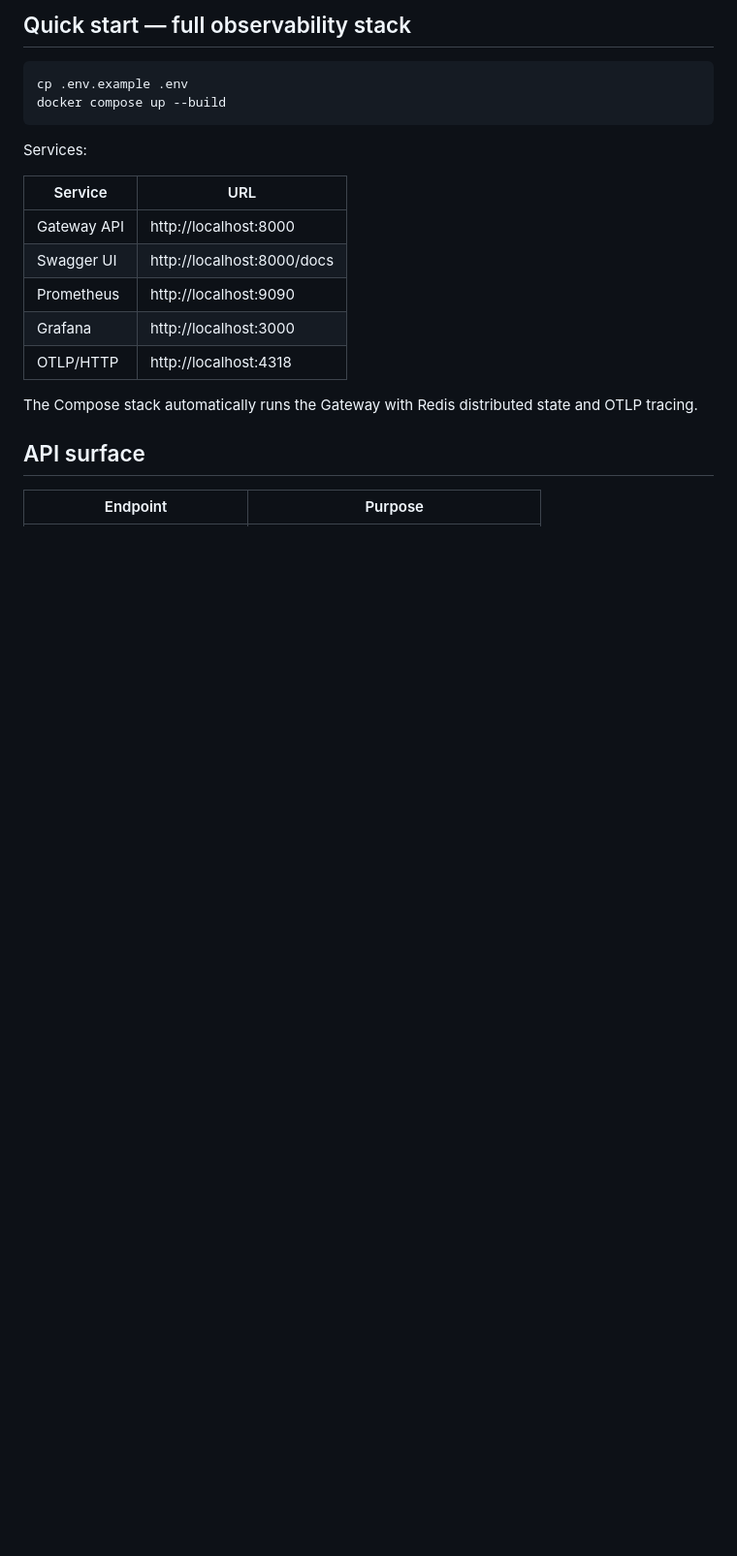
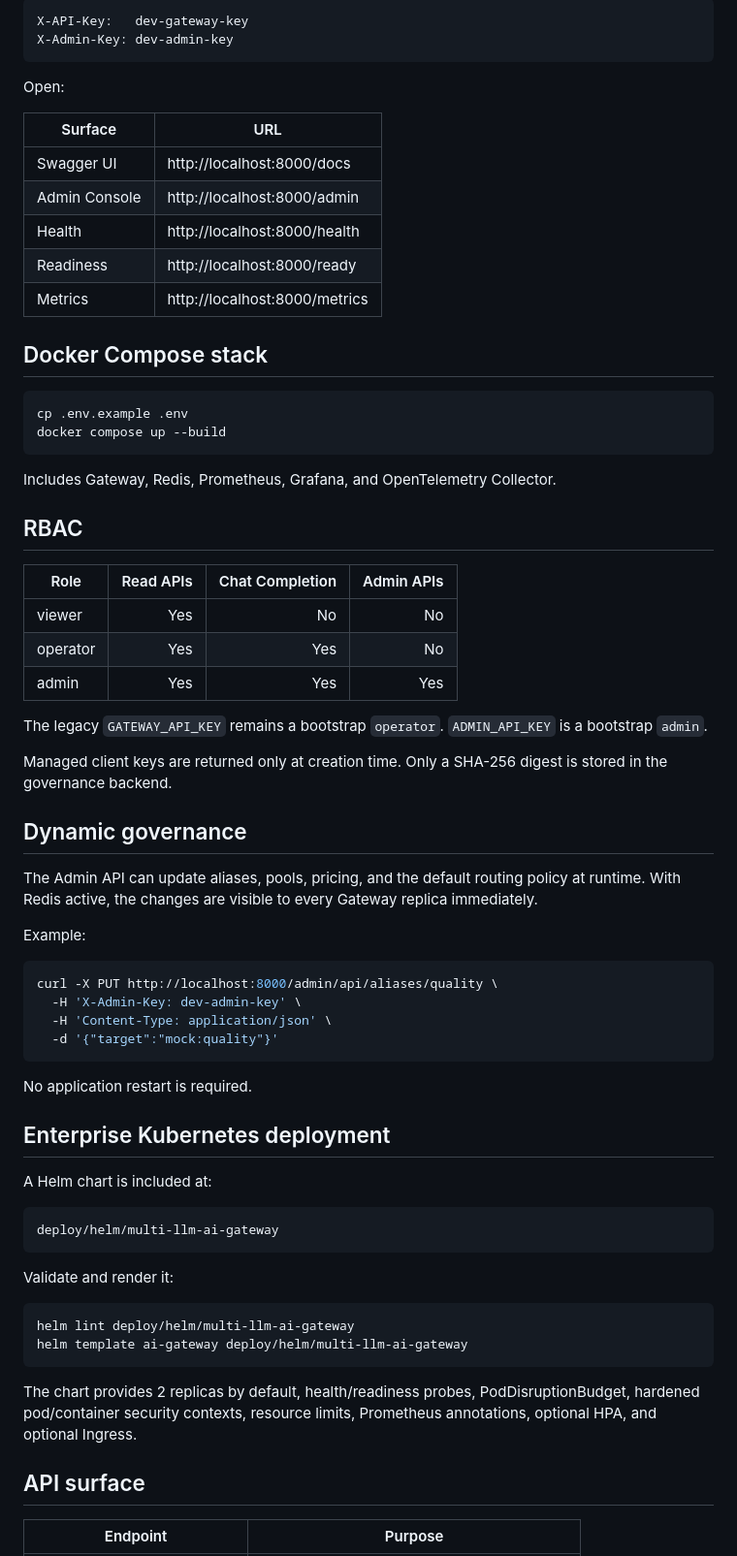
Before and after one commit to kewinall/multi-llm-ai-gateway, a Markdown page: README.md, the part around one of its changes. Shown at 97% size. Drawn GitHub-style; blank space fills up the shorter version.

````diff
--- a/README.md
+++ b/README.md
@@ -63,22 +77,76 @@ Without `REDIS_URL`, `STATE_BACKEND=auto` selects the in-memory backend.
 
-## Quick start — full observability stack
+```text
+X-API-Key:   dev-gateway-key
+X-Admin-Key: dev-admin-key
+```
+
+Open:
+
+| Surface | URL |
+|---|---|
+| Swagger UI | http://localhost:8000/docs |
+| Admin Console | http://localhost:8000/admin |
+| Health | http://localhost:8000/health |
+| Readiness | http://localhost:8000/ready |
+| Metrics | http://localhost:8000/metrics |
+
+## Docker Compose stack
 
 ```bash
 cp .env.example .env
 docker compose up --build
 ```
 
-Services:
+Includes Gateway, Redis, Prometheus, Grafana, and OpenTelemetry Collector.
 
-| Service | URL |
-|---|---|
-| Gateway API | http://localhost:8000 |
-| Swagger UI | http://localhost:8000/docs |
-| Prometheus | http://localhost:9090 |
-| Grafana | http://localhost:3000 |
-| OTLP/HTTP | http://localhost:4318 |
+## RBAC
 
-The Compose stack automatically runs the Gateway with Redis distributed state and OTLP tracing.
+| Role | Read APIs | Chat Completion | Admin APIs |
+|---|---:|---:|---:|
+| viewer | Yes | No | No |
+| operator | Yes | Yes | No |
+| admin | Yes | Yes | Yes |
+
+The legacy `GATEWAY_API_KEY` remains a bootstrap `operator`.
+`ADMIN_API_KEY` is a bootstrap `admin`.
+
+Managed client keys are returned only at creation time. Only a SHA-256 digest is stored in the
+governance backend.
+
+## Dynamic governance
+
+The Admin API can update aliases, pools, pricing, and the default routing policy at runtime.
+With Redis active, the changes are visible to every Gateway replica immediately.
+
+Example:
+
+```bash
+curl -X PUT http://localhost:8000/admin/api/aliases/quality \
+  -H 'X-Admin-Key: dev-admin-key' \
+  -H 'Content-Type: application/json' \
+  -d '{"target":"mock:quality"}'
+```
+
+No application restart is required.
+
+## Enterprise Kubernetes deployment
+
+A Helm chart is included at:
+
+```text
+deploy/helm/multi-llm-ai-gateway
+```
+
+Validate and render it:
+
+```bash
+helm lint deploy/helm/multi-llm-ai-gateway
+helm template ai-gateway deploy/helm/multi-llm-ai-gateway
+```
+
+The chart provides 2 replicas by default, health/readiness probes, PodDisruptionBudget, hardened
+pod/container security contexts, resource limits, Prometheus annotations, optional HPA, and
+optional Ingress.
 
 ## API surface
 
````
Also changed, not shown: other parts of README.md (+81 -91 lines).
